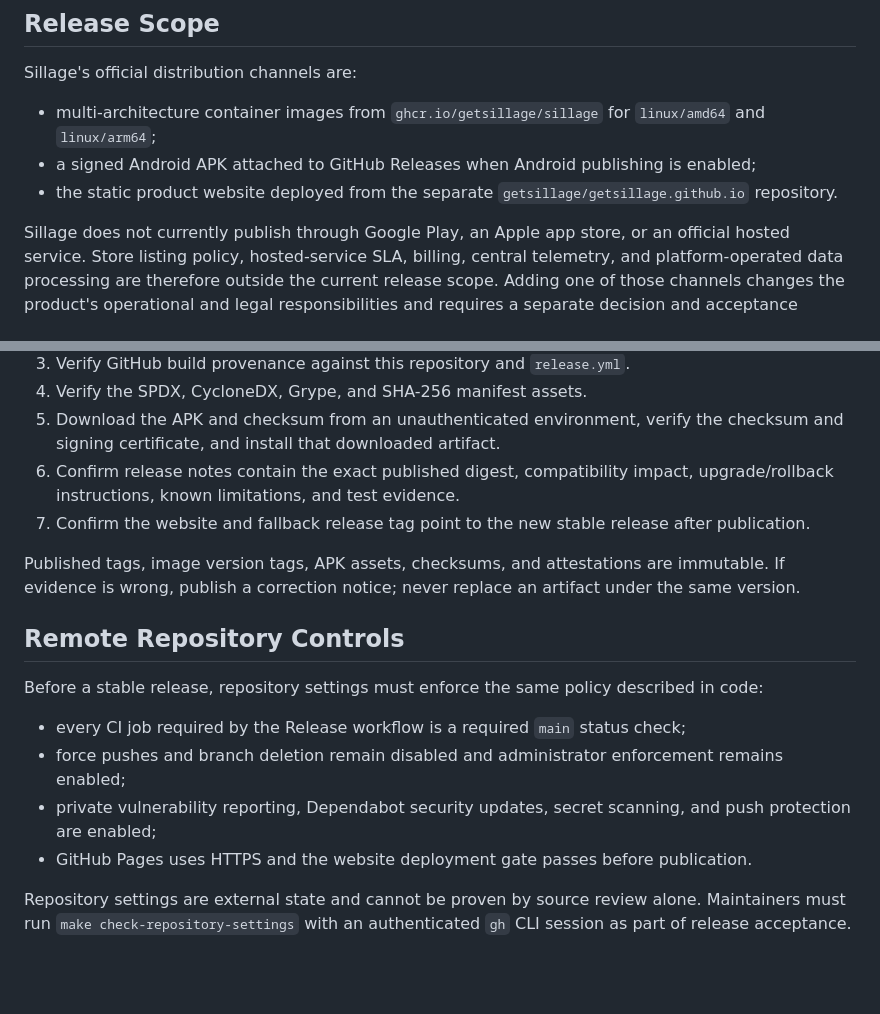
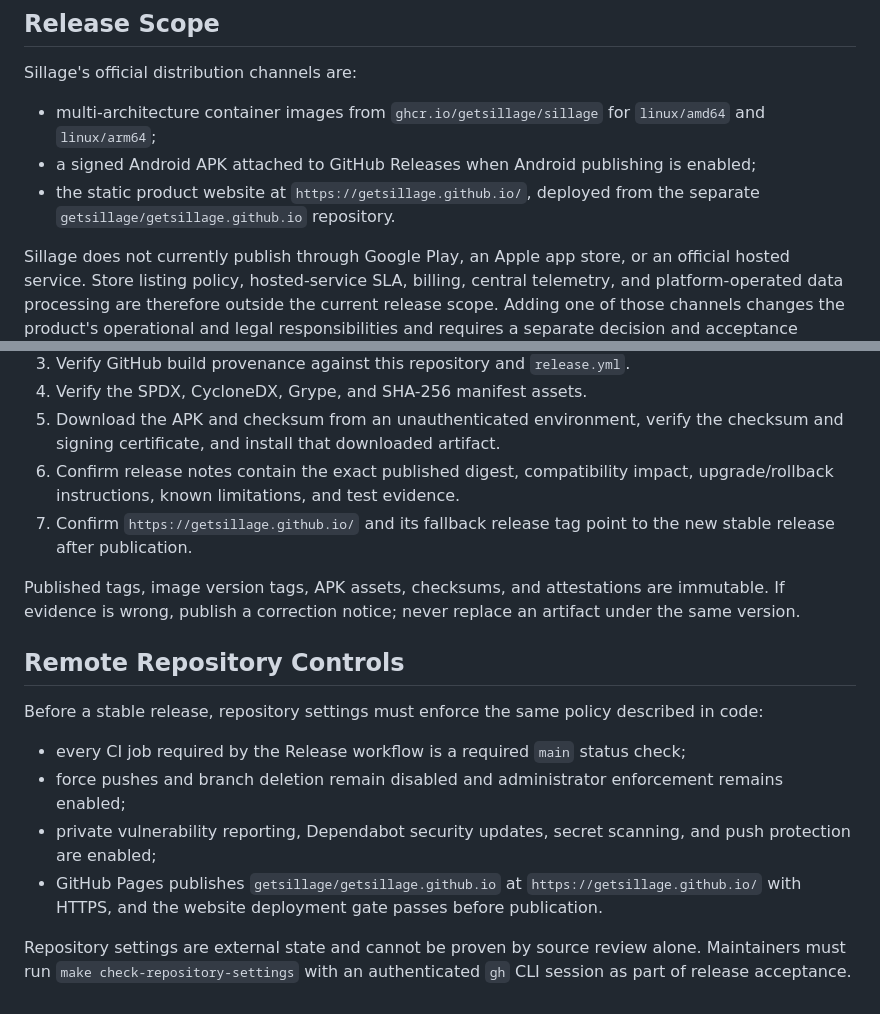
Before and after one commit to getsillage/sillage, a Markdown page: docs/development/release-readiness.md, 2 parts joined by grey strips. Rendered like a GitHub page; blank space fills up the shorter version.

```diff
--- a/docs/development/release-readiness.md
+++ b/docs/development/release-readiness.md
@@ -8,7 +8,7 @@ Sillage's official distribution channels are:
 
 - multi-architecture container images from `ghcr.io/getsillage/sillage` for `linux/amd64` and `linux/arm64`;
 - a signed Android APK attached to GitHub Releases when Android publishing is enabled;
-- the static product website deployed from the separate `getsillage/getsillage.github.io` repository.
+- the static product website at `https://getsillage.github.io/`, deployed from the separate `getsillage/getsillage.github.io` repository.
 
 Sillage does not currently publish through Google Play, an Apple app store, or an official hosted service. Store listing policy, hosted-service SLA, billing, central telemetry, and platform-operated data processing are therefore outside the current release scope. Adding one of those channels changes the product's operational and legal responsibilities and requires a separate decision and acceptance contract before implementation.
 
@@ -79,7 +79,7 @@ After the workflow completes:
 4. Verify the SPDX, CycloneDX, Grype, and SHA-256 manifest assets.
 5. Download the APK and checksum from an unauthenticated environment, verify the checksum and signing certificate, and install that downloaded artifact.
 6. Confirm release notes contain the exact published digest, compatibility impact, upgrade/rollback instructions, known limitations, and test evidence.
-7. Confirm the website and fallback release tag point to the new stable release after publication.
+7. Confirm `https://getsillage.github.io/` and its fallback release tag point to the new stable release after publication.
 
 Published tags, image version tags, APK assets, checksums, and attestations are immutable. If evidence is wrong, publish a correction notice; never replace an artifact under the same version.
 
@@ -90,6 +90,6 @@ Before a stable release, repository settings must enforce the same policy descri
 - every CI job required by the Release workflow is a required `main` status check;
 - force pushes and branch deletion remain disabled and administrator enforcement remains enabled;
 - private vulnerability reporting, Dependabot security updates, secret scanning, and push protection are enabled;
-- GitHub Pages uses HTTPS and the website deployment gate passes before publication.
+- GitHub Pages publishes `getsillage/getsillage.github.io` at `https://getsillage.github.io/` with HTTPS, and the website deployment gate passes before publication.
 
 Repository settings are external state and cannot be proven by source review alone. Maintainers must run `make check-repository-settings` with an authenticated `gh` CLI session as part of release acceptance.
```
Also changed, not shown: docs/development/governance.md (+2 -0 lines).
